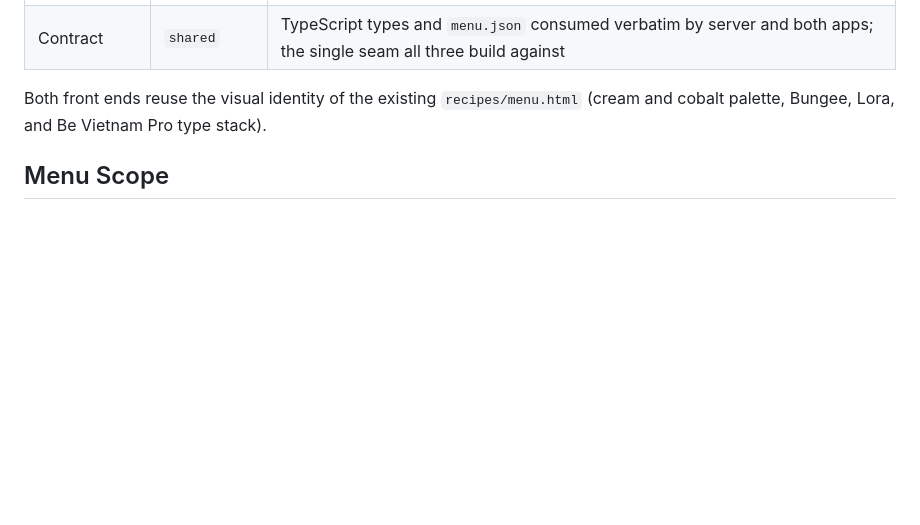
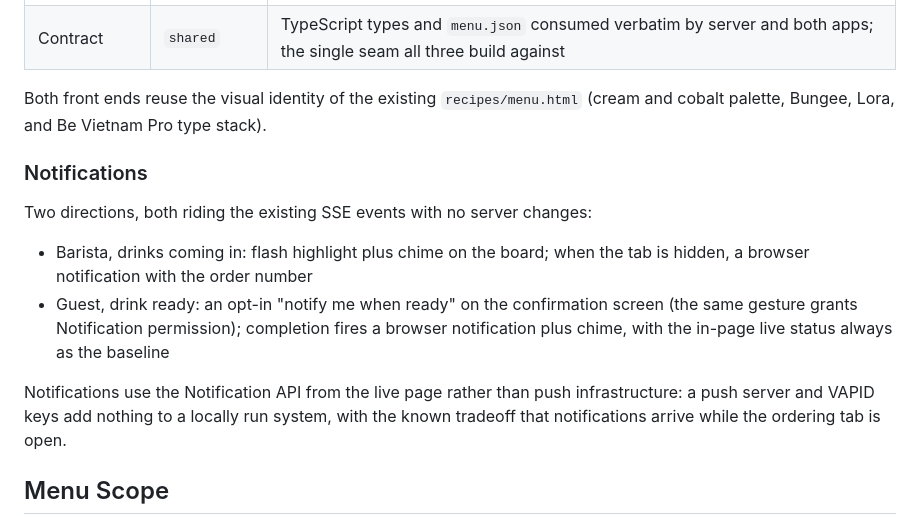
Before and after one commit to ThoDHa/cafe, a Markdown page: README.md, the part around the change. Drawn GitHub-style; blank space fills up the shorter version.

Commit message:
docs: plan two-way order notifications
Barista gets flash, chime, and hidden-tab browser notifications
on new orders; guests opt in on the confirmation screen for a
ready notification. Both use the Notification API from the live
page over SSE events, no server changes.

```diff
--- a/README.md
+++ b/README.md
@@ -16,6 +16,15 @@ npm workspaces monorepo, Node 24, TypeScript everywhere:
 | Contract | `shared` | TypeScript types and `menu.json` consumed verbatim by server and both apps; the single seam all three build against |
 
 Both front ends reuse the visual identity of the existing `recipes/menu.html` (cream and cobalt palette, Bungee, Lora, and Be Vietnam Pro type stack).
+
+### Notifications
+
+Two directions, both riding the existing SSE events with no server changes:
+
+- Barista, drinks coming in: flash highlight plus chime on the board; when the tab is hidden, a browser notification with the order number
+- Guest, drink ready: an opt-in "notify me when ready" on the confirmation screen (the same gesture grants Notification permission); completion fires a browser notification plus chime, with the in-page live status always as the baseline
+
+Notifications use the Notification API from the live page rather than push infrastructure: a push server and VAPID keys add nothing to a locally run system, with the known tradeoff that notifications arrive while the ordering tab is open.
 
 ## Menu Scope
 
```
